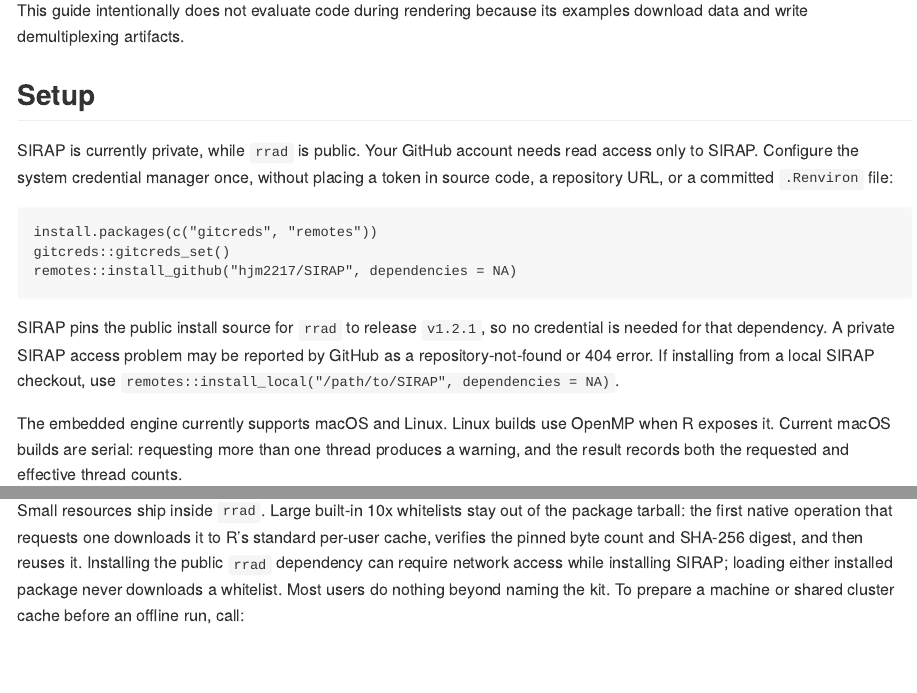
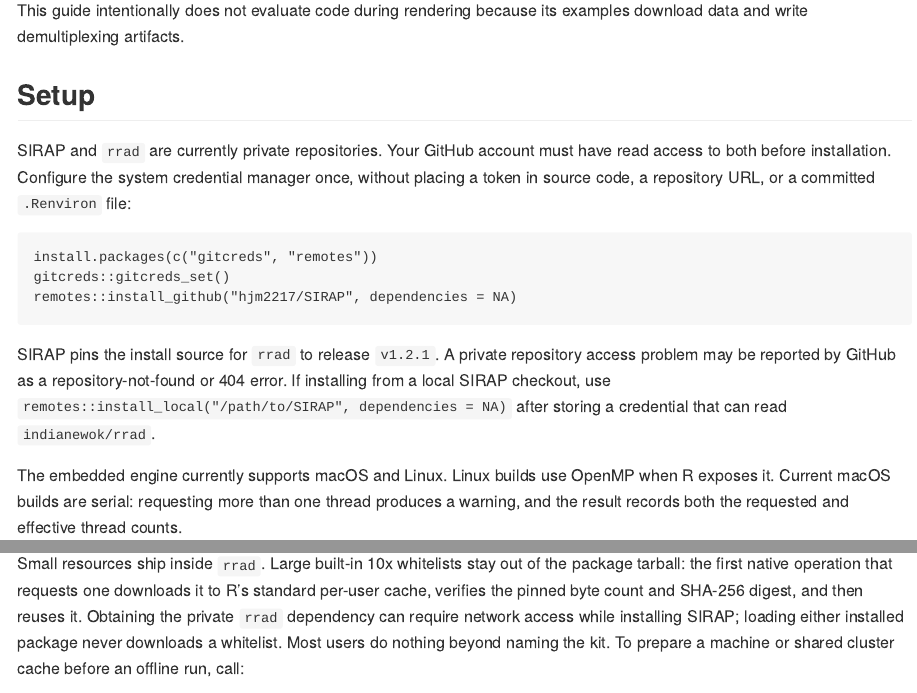
Before and after one commit to hoehnlab/SIRUP, an R Markdown document (docs/readthedocs/demultiplexing-with-rad.Rmd): the page in a window 1100 px wide, from 450 px down, and a second part further down, joined at a grey line. The pictures show the output file docs/readthedocs/markdown/demultiplexing-with-rad.md that the author committed with the source, drawn offline in the style of GitHub.

Commit message:
revert: restore SIRAP before public rrad updates

````diff
--- a/.github/workflows/rrad-integration.yaml
+++ b/.github/workflows/private-rrad-integration.yaml
@@ -1,9 +1,8 @@
-name: rrad integration
+name: Private rrad integration
 
 on:
   push:
     branches: [main]
-  pull_request:
   workflow_dispatch:
 
 permissions:
--- a/docs/readthedocs/demultiplexing-with-rad.Rmd
+++ b/docs/readthedocs/demultiplexing-with-rad.Rmd
@@ -40,10 +40,10 @@
 
 ## Setup
 
-SIRAP is currently private, while `rrad` is public. Your GitHub account needs
-read access only to SIRAP. Configure the system credential manager once,
-without placing a token in source code, a repository URL, or a committed
-`.Renviron` file:
+SIRAP and `rrad` are currently private repositories. Your GitHub account must
+have read access to both before installation. Configure the system credential
+manager once, without placing a token in source code, a repository URL, or a
+committed `.Renviron` file:
 
 ```{r private-install}
 install.packages(c("gitcreds", "remotes"))
@@ -51,11 +51,11 @@
 remotes::install_github("hjm2217/SIRAP", dependencies = NA)
 ```
 
-SIRAP pins the public install source for `rrad` to release `v1.2.1`, so no
-credential is needed for that dependency. A private SIRAP access problem may
-be reported by GitHub as a repository-not-found or 404 error. If installing
-from a local SIRAP checkout, use
-`remotes::install_local("/path/to/SIRAP", dependencies = NA)`.
+SIRAP pins the install source for `rrad` to release `v1.2.1`. A private
+repository access problem may be reported by GitHub as a repository-not-found
+or 404 error. If installing from a local SIRAP checkout, use
+`remotes::install_local("/path/to/SIRAP", dependencies = NA)` after storing a
+credential that can read `indianewok/rrad`.
 
 The embedded engine currently supports macOS and Linux. Linux builds use
 OpenMP when R exposes it. Current macOS builds are serial: requesting more than
@@ -130,7 +130,7 @@
 Small resources ship inside `rrad`. Large built-in 10x whitelists stay out of
 the package tarball: the first native operation that requests one downloads it
 to R's standard per-user cache, verifies the pinned byte count and SHA-256
-digest, and then reuses it. Installing the public `rrad` dependency can require
+digest, and then reuses it. Obtaining the private `rrad` dependency can require
 network access while installing SIRAP; loading either installed package never
 downloads a whitelist. Most users do nothing beyond naming the kit. To prepare
 a machine or shared cluster cache before an offline run, call:
````
Also changed, not shown: .github/PRIVATE_RRAD_CI.md (added), README.md, docs/readthedocs/markdown/demultiplexing-with-rad.md, .github/workflows/private-rrad-integration.yaml (14 more changed lines).
